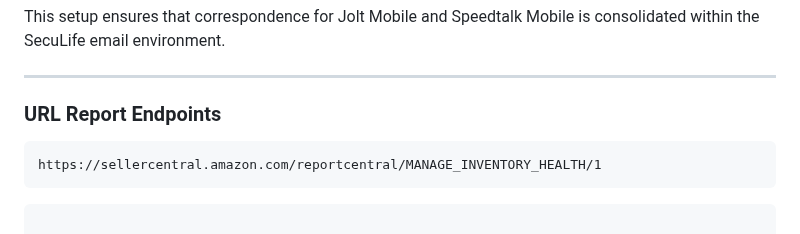
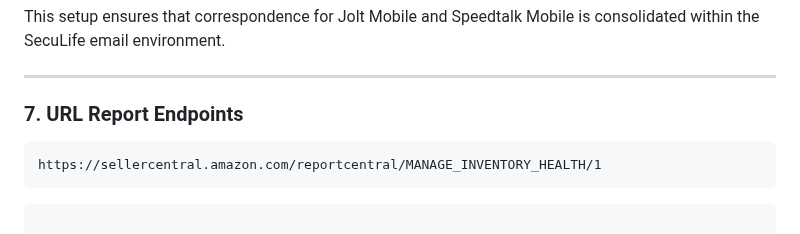
Before and after one commit to johnwesleyquintero/listing-documentation, a Markdown page: playbooks-and-tools/Reports-SOPs-Quick_Reference/daily_operation_guide.md, the part around the change. GitHub-like rendering.

````diff
--- a/playbooks-and-tools/Reports-SOPs-Quick_Reference/daily_operation_guide.md
+++ b/playbooks-and-tools/Reports-SOPs-Quick_Reference/daily_operation_guide.md
@@ -198,7 +198,7 @@ This setup ensures that correspondence for Jolt Mobile and Speedtalk Mobile is c
 
 ---
 
-### URL Report Endpoints
+### 7. URL Report Endpoints
 
 
 ```
````
